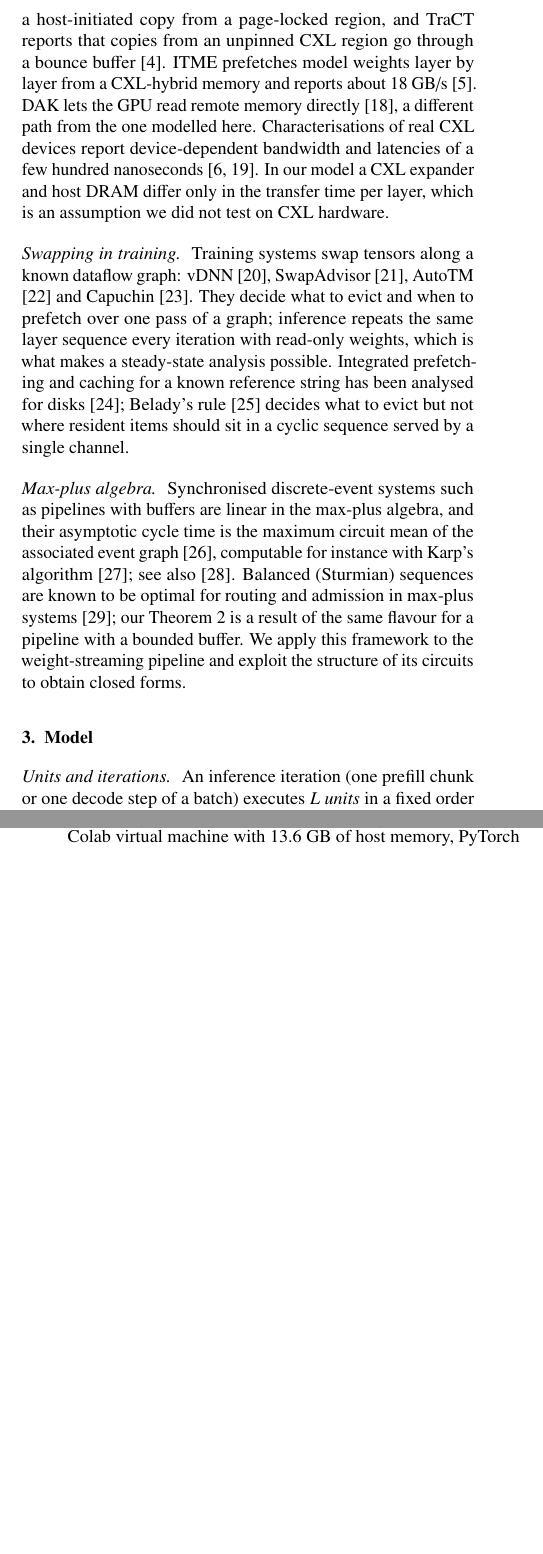
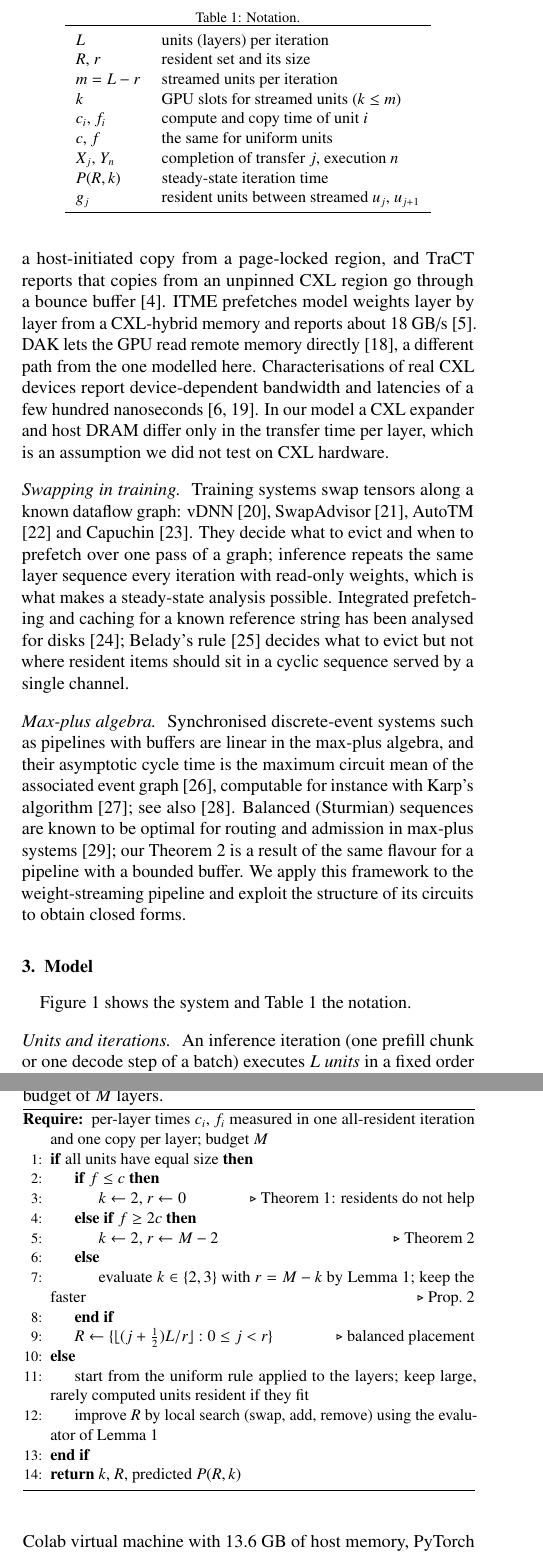
Before and after one commit to vinhqdang/Enabling-CXL-Based-Memory-Disaggregation-for-Large-Scale-AI-Systems, a LaTeX paper (paper/main.tex): two parts of the columns of pages 2 and 5 of 11 before the commit and two parts of the columns of pages 2 and 5 of 15 after it, joined at a grey line, cut at the place of the change, the shorter picture padded with empty space. Compiled offline with pdfLaTeX.

Commit message:
Add notation table, placement algorithm and references to the overview and schedule figures

```diff
--- a/paper/main.tex
+++ b/paper/main.tex
@@ -3,6 +3,8 @@
 \usepackage{amsmath,amssymb,amsthm}
 \usepackage{graphicx}
 \usepackage{booktabs}
+\usepackage{algorithm}
+\usepackage{algpseudocode}
 \usepackage[hidelinks]{hyperref}
 \usepackage{xurl}
 \usepackage{microtype}
@@ -86,3 +88,5 @@ Synchronised discrete-event systems such as pipelines with buffers are linear in
 %% ===================================================================
 \section{Model}
 \label{sec:model}
+
+Figure~\ref{fig:overview} shows the system and Table~\ref{tab:notation} the notation.
@@ -89,3 +98,25 @@ Synchronised discrete-event systems such as pipelines with buffers are linear in
+\label{fig:overview}
+\end{figure*}
+
+\begin{table}[t]
+\centering
+\caption{Notation.}
+\label{tab:notation}
+\small
+\begin{tabular}{ll}
+\toprule
+$L$ & units (layers) per iteration\\
+$\Res$, $r$ & resident set and its size\\
+$m=L-r$ & streamed units per iteration\\
+$k$ & GPU slots for streamed units ($k\le m$)\\
+$c_i$, $f_i$ & compute and copy time of unit $i$\\
+$c$, $f$ & the same for uniform units\\
+$X_j$, $Y_n$ & completion of transfer $j$, execution $n$\\
+$\per(\Res,k)$ & steady-state iteration time\\
+$g_j$ & resident units between streamed $u_j$, $u_{j+1}$\\
+\bottomrule
+\end{tabular}
+\end{table}
 
 \paragraph{Units and iterations}
 An inference iteration (one prefill chunk or one decode step of a batch) executes $L$ \emph{units} in a fixed order $0,1,\dots,L-1$; a unit is a transformer layer, or any other block whose weights move as one piece, such as the output head. Iterations repeat. Unit $i$ takes $c_i>0$ to compute once its weights are in GPU memory and $f_i>0$ to copy from host-attached memory to the GPU; $c_i$ depends on the number of tokens in the iteration and $f_i=a+s_i/B$ on the unit's size $s_i$, the path bandwidth $B$ and a per-copy cost $a$.
@@ -216,7 +254,27 @@ In the proof of Theorem~\ref{thm:balanced} the second term of each gain is $2c-f
 In the band the bound is loose: in the random instances of the test suite the excess stays well below it, and for $L\le12$ an exhaustive search over all placements finds no placement better than the balanced one (both checks are part of the test suite). Because a slot uses the same memory as a resident layer, two slots plus one more resident layer is often faster than three slots; the exact evaluator of Lemma~\ref{lem:cycle} decides this in each case (Section~\ref{sec:res-slots}).
 
 \paragraph{Guidelines}
-For a dense model with layers of equal size the analysis gives a complete recipe. (i) If a layer's computation is at least its copy time, use two slots and no resident layers beyond what is free. (ii) Otherwise use two slots if $f\ge2c$ and three if $c<f<2c$ (or evaluate both), fill the remaining memory with resident layers, and spread them evenly. (iii) The resulting iteration time is $\max(Lc,mf)$, so reaching compute speed requires $r\ge L(1-c/f)$ resident layers in addition to the slots.
+For a dense model with layers of equal size the analysis gives a complete recipe. (i) If a layer's computation is at least its copy time, use two slots and no resident layers beyond what is free. (ii) Otherwise use two slots if $f\ge2c$ and three if $c<f<2c$ (or evaluate both), fill the remaining memory with resident layers, and spread them evenly. (iii) The resulting iteration time is $\max(Lc,mf)$, so reaching compute speed requires $r\ge L(1-c/f)$ resident layers in addition to the slots. Algorithm~\ref{alg:place} summarises the procedure, including the non-uniform case of Section~\ref{sec:nonuniform}.
+
+\begin{algorithm}[t]
+\caption{Choosing slots and resident layers for a memory budget of $M$ layers.}
+\label{alg:place}
+\small
+\begin{algorithmic}[1]
+\Require per-layer times $c_i$, $f_i$ measured in one all-resident iteration and one copy per layer; budget $M$
+\If{all units have equal size}
+  \If{$f\le c$} \State $k\gets 2$, $r\gets 0$ \Comment{Theorem~\ref{thm:compute}: residents do not help}
+  \ElsIf{$f\ge 2c$} \State $k\gets 2$, $r\gets M-2$ \Comment{Theorem~\ref{thm:balanced}}
+  \Else \State evaluate $k\in\{2,3\}$ with $r=M-k$ by Lemma~\ref{lem:cycle}; keep the faster \Comment{Prop.~\ref{prop:two}}
+  \EndIf
+  \State $\Res\gets\{\lfloor (j+\frac12)L/r\rfloor : 0\le j<r\}$ \Comment{balanced placement}
+\Else
+  \State start from the uniform rule applied to the layers; keep large, rarely computed units resident if they fit
+  \State improve $\Res$ by local search (swap, add, remove) using the evaluator of Lemma~\ref{lem:cycle}
+\EndIf
+\State \Return $k$, $\Res$, predicted $\per(\Res,k)$
+\end{algorithmic}
+\end{algorithm}
 
 \subsection{Non-uniform units}
 \label{sec:nonuniform}
```
Also changed, not shown: paper/results.tex (+4 -4 lines), paper/main.tex (14 more changed lines), 1 other file.
